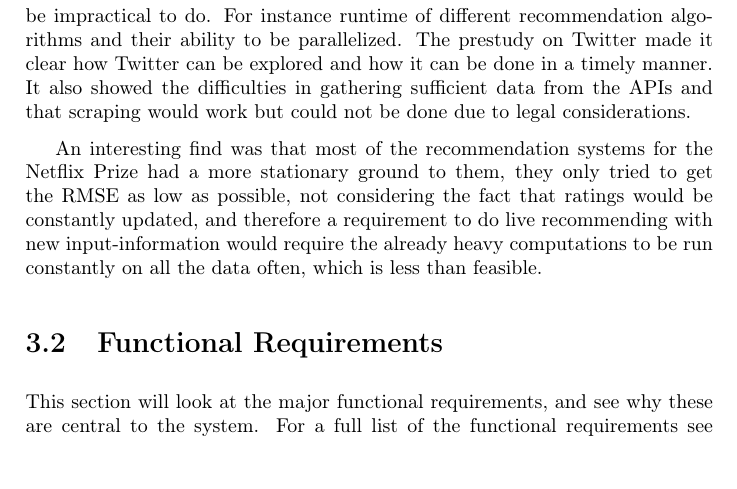
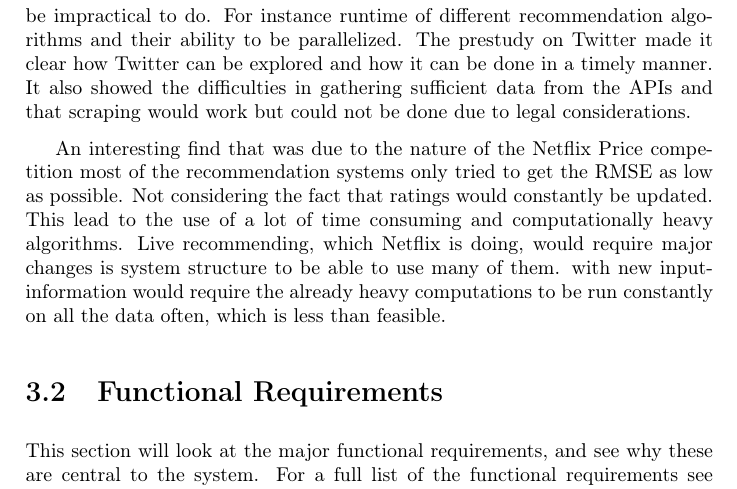
Before and after one commit to mcmhav/twilm-report, a LaTeX thesis (src/report.tex, which reads src/chapter/03-requirements.tex): part of page 50 of 90 before the commit and part of page 50 of 91 after it, cut so that both start at the same text. Compiled offline with pdfLaTeX.

Commit message:
cm for replace

```diff
--- a/src/chapter/03-requirements.tex
+++ b/src/chapter/03-requirements.tex
@@ -11,7 +11,8 @@ This chapter will describe the capturing of the requirements and go into depth o
 \section{Capturing the Requirements}
 Based on the initial task at hand and the findings in the prestudy, the requirements had a basis to get formed on. The initial task gave a coarse grained overview of how the requirements of the system should look like. The prestudy on similar solutions made it clearer what was feasible to do and what would be impractical to do. For instance runtime of different recommendation algorithms and their ability to be parallelized. The prestudy on Twitter made it clear how Twitter can be explored and how it can be done in a timely manner. It also showed the difficulties in gathering sufficient data from the APIs and that scraping would work but could not be done due to legal considerations.
 
-An interesting find was that most of the recommendation systems for the Netflix Prize had a more stationary ground to them, they only tried to get the RMSE as low as possible, not considering the fact that ratings would be constantly updated, and therefore a requirement to do live recommending with new input-information would require the already heavy computations to be run constantly on all the data often, which is less than feasible.
+An interesting find that was due to the nature of the Netflix Price competition most of the recommendation systems only tried to get the RMSE as low as possible. Not considering the fact that ratings would constantly be updated. This lead to the use of a lot of time consuming and computationally heavy algorithms. Live recommending, which Netflix is doing, would require major changes is system structure to be able to use many of them.
+with new input-information would require the already heavy computations to be run constantly on all the data often, which is less than feasible.
 
 
 \section{Functional Requirements}\label{section:functional-requirements}
```
